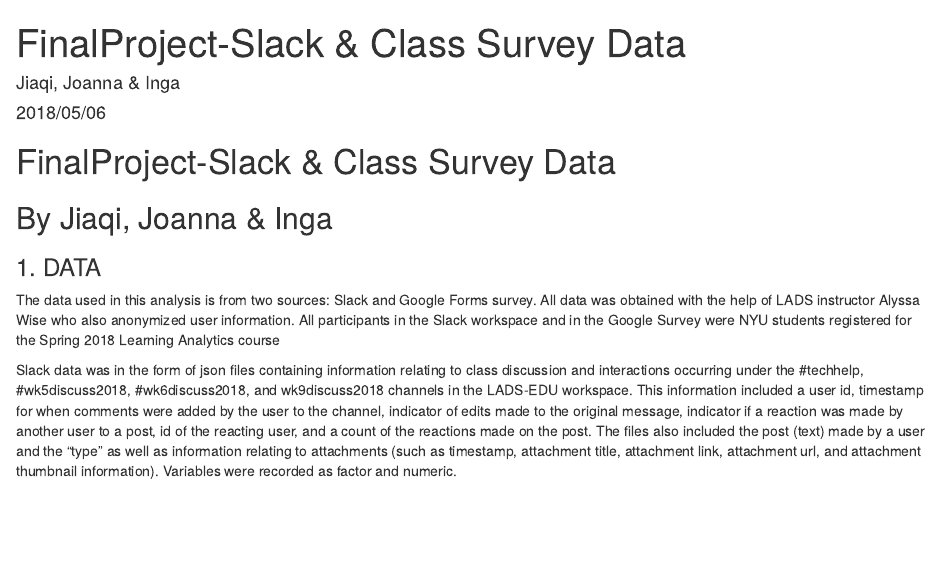
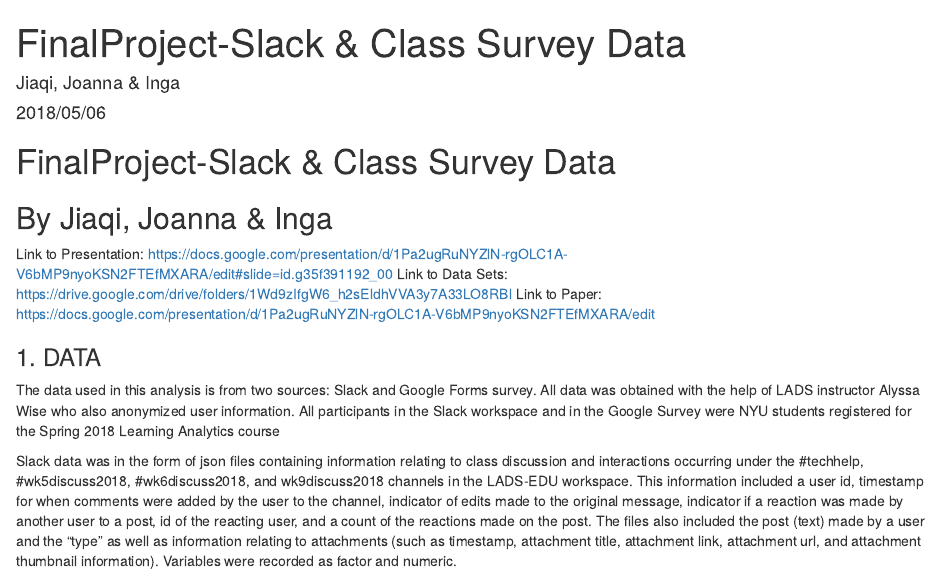
Before and after one commit to JiaqiZZZ/LADS_FinalProject, an R Markdown document (FinalProject-Slack&Survey.Rmd): the page in a window 1100 px wide, from its top. Rendered offline with R 4.5, knitr and Pandoc, with nearby package versions; some code elsewhere in the file could not run offline; long lines of code are wrapped; common packages that the code uses without loading them are loaded.

Commit message:
Update FinalProject-Slack&Survey.Rmd

```diff
--- a/FinalProject-Slack&Survey.Rmd
+++ b/FinalProject-Slack&Survey.Rmd
@@ -7,6 +7,10 @@ output: html_notebook
 
 # FinalProject-Slack & Class Survey Data
 ## By Jiaqi, Joanna & Inga
+
+Link to Presentation: https://docs.google.com/presentation/d/1Pa2ugRuNYZlN-rgOLC1A-V6bMP9nyoKSN2FTEfMXARA/edit#slide=id.g35f391192_00
+Link to Data Sets: https://drive.google.com/drive/folders/1Wd9zIfgW6_h2sEldhVVA3y7A33LO8RBl
+Link to Paper: https://docs.google.com/presentation/d/1Pa2ugRuNYZlN-rgOLC1A-V6bMP9nyoKSN2FTEfMXARA/edit
 
 ### 1. DATA
 
```
